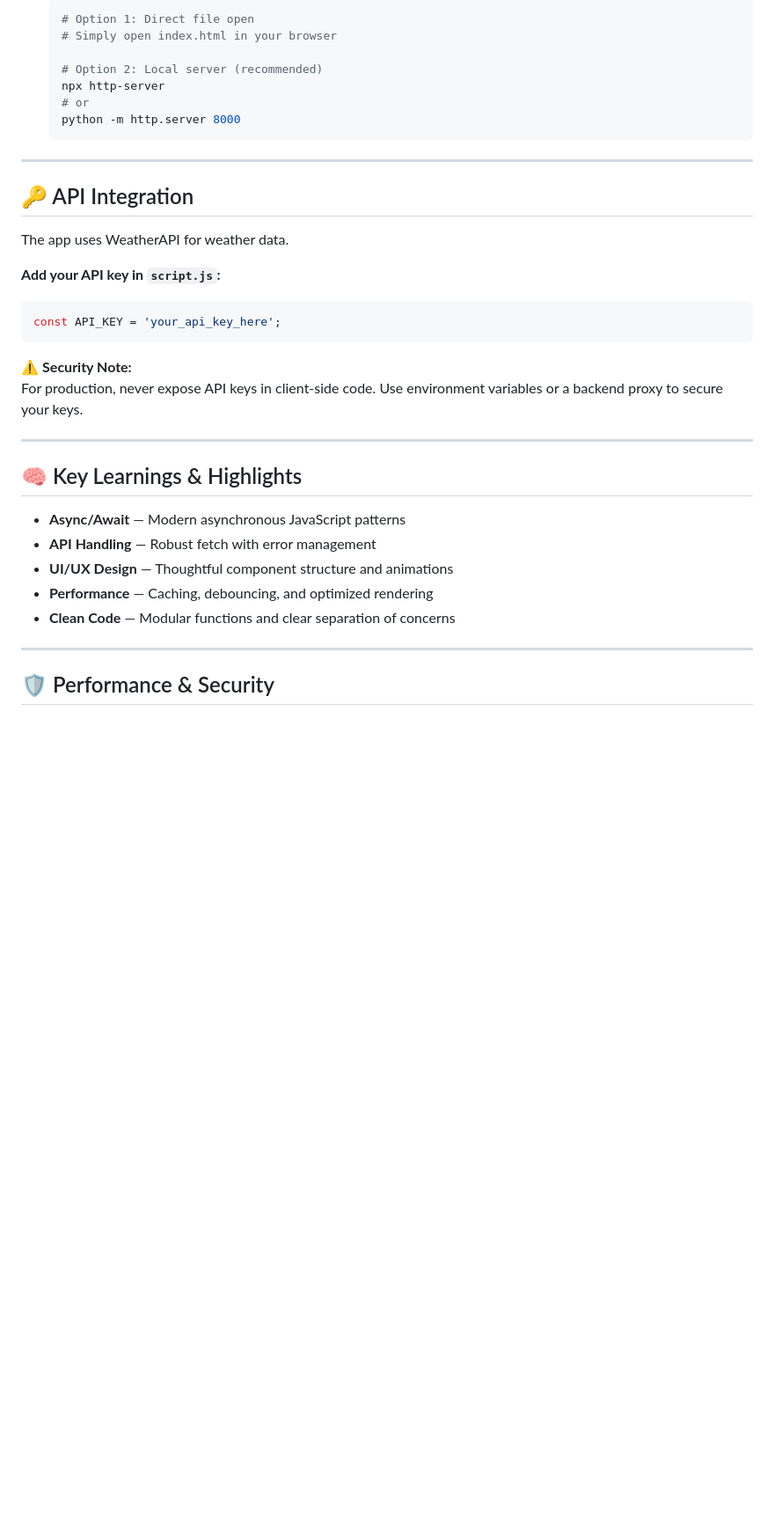
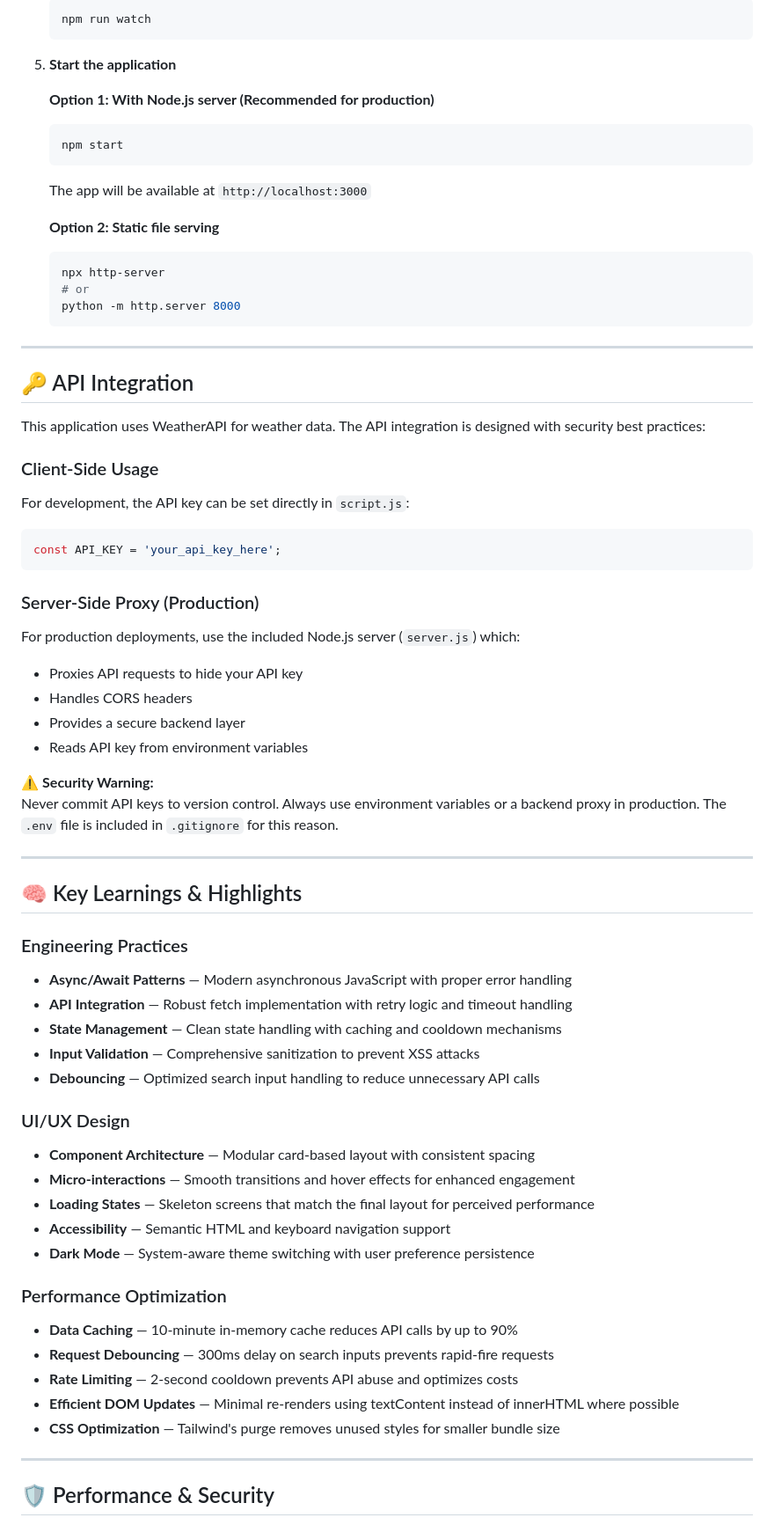
Before and after one commit to codexxxx07/Weather_App, a Markdown page: README.md, the part around one of its changes. Shown at 88% size. GitHub-like rendering; blank space fills up the shorter version.

````diff
--- a/README.md
+++ b/README.md
@@ -71,8 +102,17 @@ Weather_App/
    ```bash
-   # Option 1: Direct file open
-   # Simply open index.html in your browser
+   npm run watch
+   ```
 
-   # Option 2: Local server (recommended)
+5. **Start the application**
+
+   **Option 1: With Node.js server (Recommended for production)**
+   ```bash
+   npm start
+   ```
+   The app will be available at `http://localhost:3000`
+
+   **Option 2: Static file serving**
+   ```bash
    npx http-server
    # or
    python -m http.server 8000
@@ -82,25 +122,48 @@ Weather_App/
 
 ## 🔑 API Integration
 
-The app uses WeatherAPI for weather data.
+This application uses WeatherAPI for weather data. The API integration is designed with security best practices:
 
-**Add your API key in `script.js`:**
+### Client-Side Usage
+For development, the API key can be set directly in `script.js`:
 ```javascript
 const API_KEY = 'your_api_key_here';
 ```
 
-⚠️ **Security Note:**
-For production, never expose API keys in client-side code. Use environment variables or a backend proxy to secure your keys.
+### Server-Side Proxy (Production)
+For production deployments, use the included Node.js server (`server.js`) which:
+- Proxies API requests to hide your API key
+- Handles CORS headers
+- Provides a secure backend layer
+- Reads API key from environment variables
+
+⚠️ **Security Warning:**
+Never commit API keys to version control. Always use environment variables or a backend proxy in production. The `.env` file is included in `.gitignore` for this reason.
 
 ---
 
 ## 🧠 Key Learnings & Highlights
 
-- **Async/Await** — Modern asynchronous JavaScript patterns
-- **API Handling** — Robust fetch with error management
-- **UI/UX Design** — Thoughtful component structure and animations
-- **Performance** — Caching, debouncing, and optimized rendering
-- **Clean Code** — Modular functions and clear separation of concerns
+### Engineering Practices
+- **Async/Await Patterns** — Modern asynchronous JavaScript with proper error handling
+- **API Integration** — Robust fetch implementation with retry logic and timeout handling
+- **State Management** — Clean state handling with caching and cooldown mechanisms
+- **Input Validation** — Comprehensive sanitization to prevent XSS attacks
+- **Debouncing** — Optimized search input handling to reduce unnecessary API calls
+
+### UI/UX Design
+- **Component Architecture** — Modular card-based layout with consistent spacing
+- **Micro-interactions** — Smooth transitions and hover effects for enhanced engagement
+- **Loading States** — Skeleton screens that match the final layout for perceived performance
+- **Accessibility** — Semantic HTML and keyboard navigation support
+- **Dark Mode** — System-aware theme switching with user preference persistence
+
+### Performance Optimization
+- **Data Caching** — 10-minute in-memory cache reduces API calls by up to 90%
+- **Request Debouncing** — 300ms delay on search inputs prevents rapid-fire requests
+- **Rate Limiting** — 2-second cooldown prevents API abuse and optimizes costs
+- **Efficient DOM Updates** — Minimal re-renders using textContent instead of innerHTML where possible
+- **CSS Optimization** — Tailwind's purge removes unused styles for smaller bundle size
 
 ---
 
````
Also changed, not shown: other parts of README.md (+112 -38 lines).
